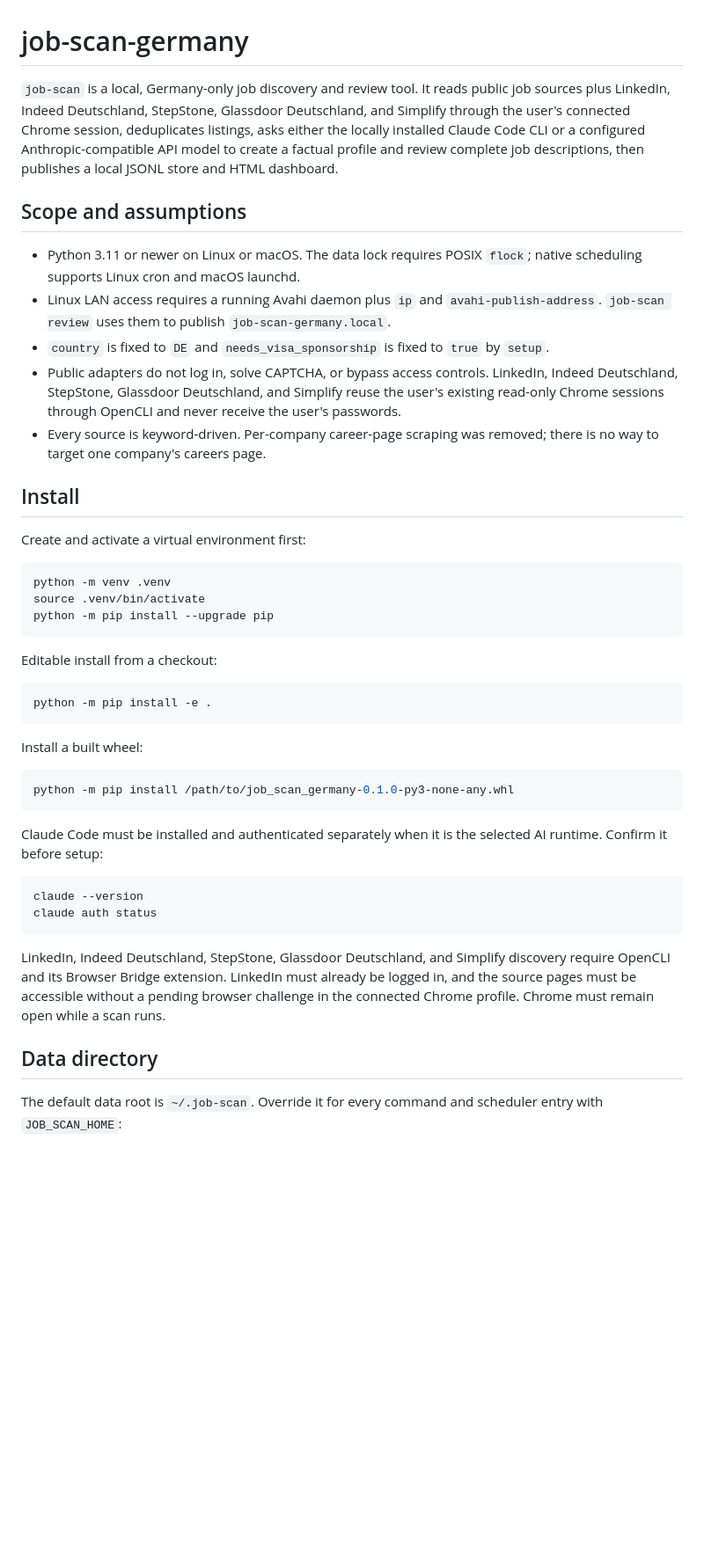
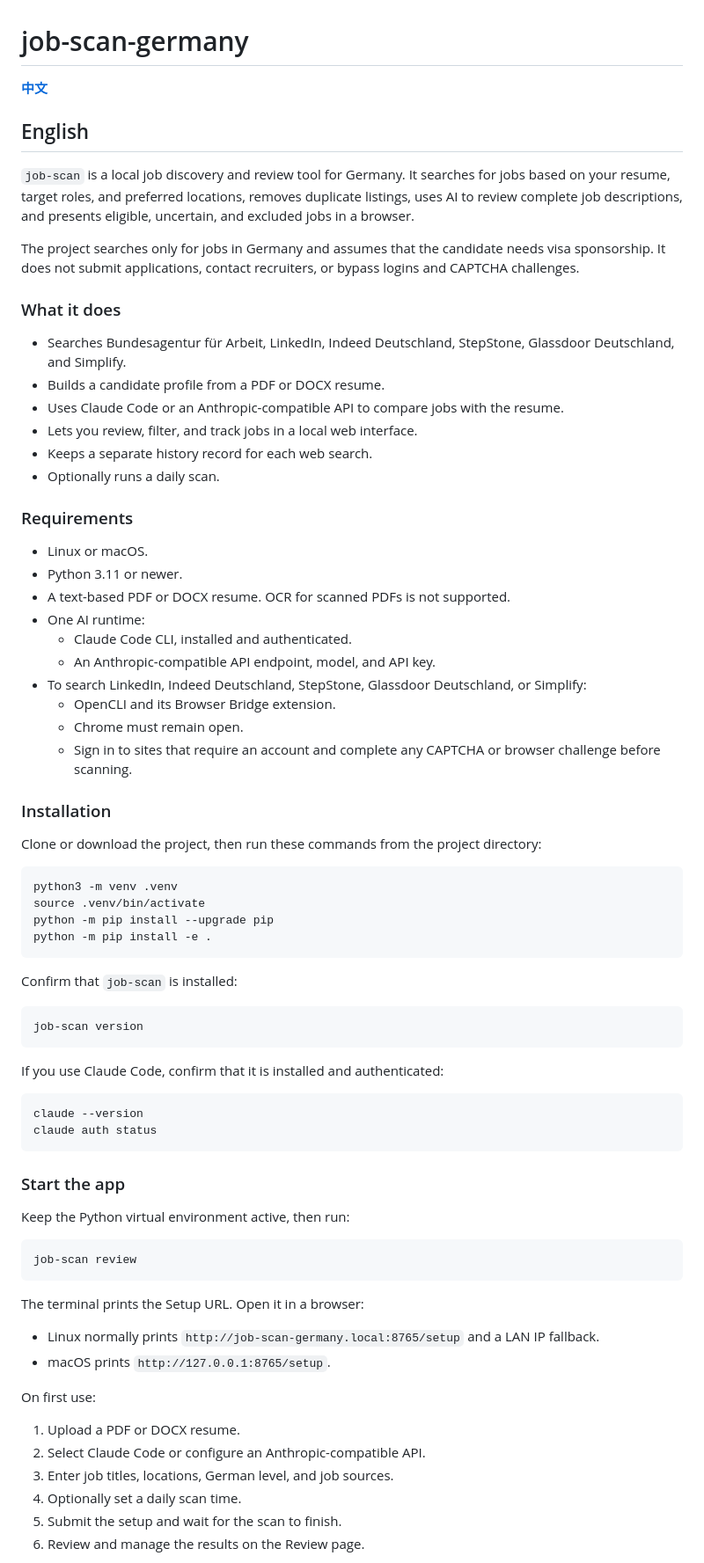
Before and after one commit to mayrazing/Job-scan-germany, a Markdown page: README.md, the part around one of its changes. Shown at 88% size. GitHub-like rendering; blank space fills up the shorter version.

````diff
--- a/README.md
+++ b/README.md
@@ -1,46 +1,78 @@
 # job-scan-germany
 
-`job-scan` is a local, Germany-only job discovery and review tool. It reads public job sources plus LinkedIn, Indeed Deutschland, StepStone, Glassdoor Deutschland, and Simplify through the user's connected Chrome session, deduplicates listings, asks either the locally installed Claude Code CLI or a configured Anthropic-compatible API model to create a factual profile and review complete job descriptions, then publishes a local JSONL store and HTML dashboard.
+**[中文](#中文)**
 
-## Scope and assumptions
+## English
 
-- Python 3.11 or newer on Linux or macOS. The data lock requires POSIX `flock`; native scheduling supports Linux cron and macOS launchd.
-- Linux LAN access requires a running Avahi daemon plus `ip` and `avahi-publish-address`. `job-scan review` uses them to publish `job-scan-germany.local`.
-- `country` is fixed to `DE` and `needs_visa_sponsorship` is fixed to `true` by `setup`.
-- Public adapters do not log in, solve CAPTCHA, or bypass access controls. LinkedIn, Indeed Deutschland, StepStone, Glassdoor Deutschland, and Simplify reuse the user's existing read-only Chrome sessions through OpenCLI and never receive the user's passwords.
-- Every source is keyword-driven. Per-company career-page scraping was removed; there is no way to target one company's careers page.
+`job-scan` is a local job discovery and review tool for Germany. It searches for jobs based on your resume, target roles, and preferred locations, removes duplicate listings, uses AI to review complete job descriptions, and presents eligible, uncertain, and excluded jobs in a browser.
 
-## Install
+The project searches only for jobs in Germany and assumes that the candidate needs visa sponsorship. It does not submit applications, contact recruiters, or bypass logins and CAPTCHA challenges.
 
-Create and activate a virtual environment first:
+### What it does
+
+- Searches Bundesagentur für Arbeit, LinkedIn, Indeed Deutschland, StepStone, Glassdoor Deutschland, and Simplify.
+- Builds a candidate profile from a PDF or DOCX resume.
+- Uses Claude Code or an Anthropic-compatible API to compare jobs with the resume.
+- Lets you review, filter, and track jobs in a local web interface.
+- Keeps a separate history record for each web search.
+- Optionally runs a daily scan.
+
+### Requirements
+
+- Linux or macOS.
+- Python 3.11 or newer.
+- A text-based PDF or DOCX resume. OCR for scanned PDFs is not supported.
+- One AI runtime:
+  - Claude Code CLI, installed and authenticated.
+  - An Anthropic-compatible API endpoint, model, and API key.
+- To search LinkedIn, Indeed Deutschland, StepStone, Glassdoor Deutschland, or Simplify:
+  - OpenCLI and its Browser Bridge extension.
+  - Chrome must remain open.
+  - Sign in to sites that require an account and complete any CAPTCHA or browser challenge before scanning.
+
+### Installation
+
+Clone or download the project, then run these commands from the project directory:
 
 ```bash
-python -m venv .venv
+python3 -m venv .venv
 source .venv/bin/activate
 python -m pip install --upgrade pip
-```
-
-Editable install from a checkout:
-
-```bash
 python -m pip install -e .
 ```
 
-Install a built wheel:
+Confirm that `job-scan` is installed:
 
 ```bash
-python -m pip install /path/to/job_scan_germany-0.1.0-py3-none-any.whl
+job-scan version
 ```
 
-Claude Code must be installed and authenticated separately when it is the selected AI runtime. Confirm it before setup:
+If you use Claude Code, confirm that it is installed and authenticated:
 
 ```bash
 claude --version
 claude auth status
 ```
 
-LinkedIn, Indeed Deutschland, StepStone, Glassdoor Deutschland, and Simplify discovery require OpenCLI and its Browser Bridge extension. LinkedIn must already be logged in, and the source pages must be accessible without a pending browser challenge in the connected Chrome profile. Chrome must remain open while a scan runs.
+### Start the app
 
-## Data directory
+Keep the Python virtual environment active, then run:
 
-The default data root is `~/.job-scan`. Override it for every command and scheduler entry with `JOB_SCAN_HOME`:
+```bash
+job-scan review
+```
+
+The terminal prints the Setup URL. Open it in a browser:
+
+- Linux normally prints `http://job-scan-germany.local:8765/setup` and a LAN IP fallback.
+- macOS prints `http://127.0.0.1:8765/setup`.
+
+On first use:
+
+1. Upload a PDF or DOCX resume.
+2. Select Claude Code or configure an Anthropic-compatible API.
+3. Enter job titles, locations, German level, and job sources.
+4. Optionally set a daily scan time.
+5. Submit the setup and wait for the scan to finish.
+6. Review and manage the results on the Review page.
+
````
Also changed, not shown: other parts of README.md (+101 -94 lines).
